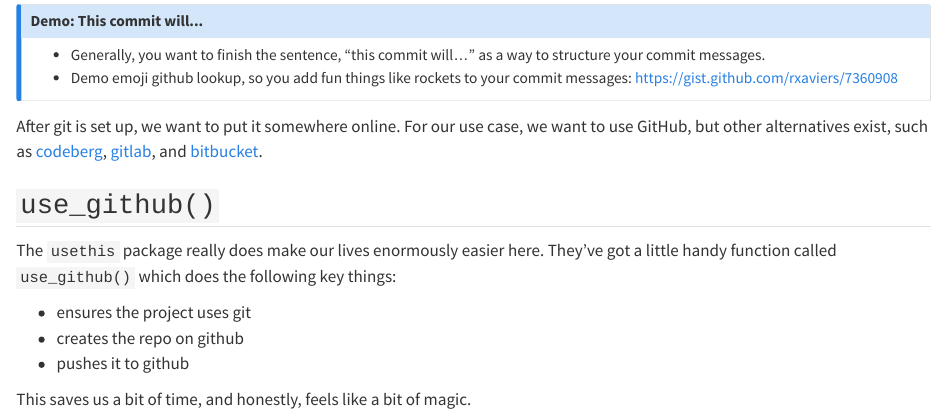
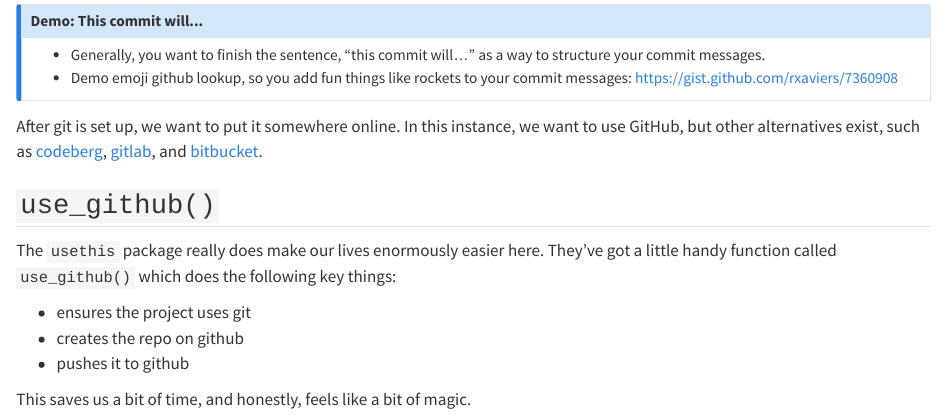
Before and after one commit to njtierney/intro2rpkgs, a Quarto document (push-online.qmd): the page in a window 1100 px wide, from 790 px down. Rendered offline with R 4.5, knitr and Pandoc in place of Quarto, with nearby package versions.

Commit message:
minor tweak

```diff
--- a/push-online.qmd
+++ b/push-online.qmd
@@ -47,7 +47,7 @@ Which does:
 
 :::
 
-After git is set up, we want to put it somewhere online. For our use case, we want to use GitHub, but other alternatives exist, such as [codeberg](https://codeberg.org/), [gitlab](https://about.gitlab.com/), and [bitbucket](https://bitbucket.org/product/).
+After git is set up, we want to put it somewhere online. In this instance, we want to use GitHub, but other alternatives exist, such as [codeberg](https://codeberg.org/), [gitlab](https://about.gitlab.com/), and [bitbucket](https://bitbucket.org/product/).
 
 ## `use_github()`
 
```
